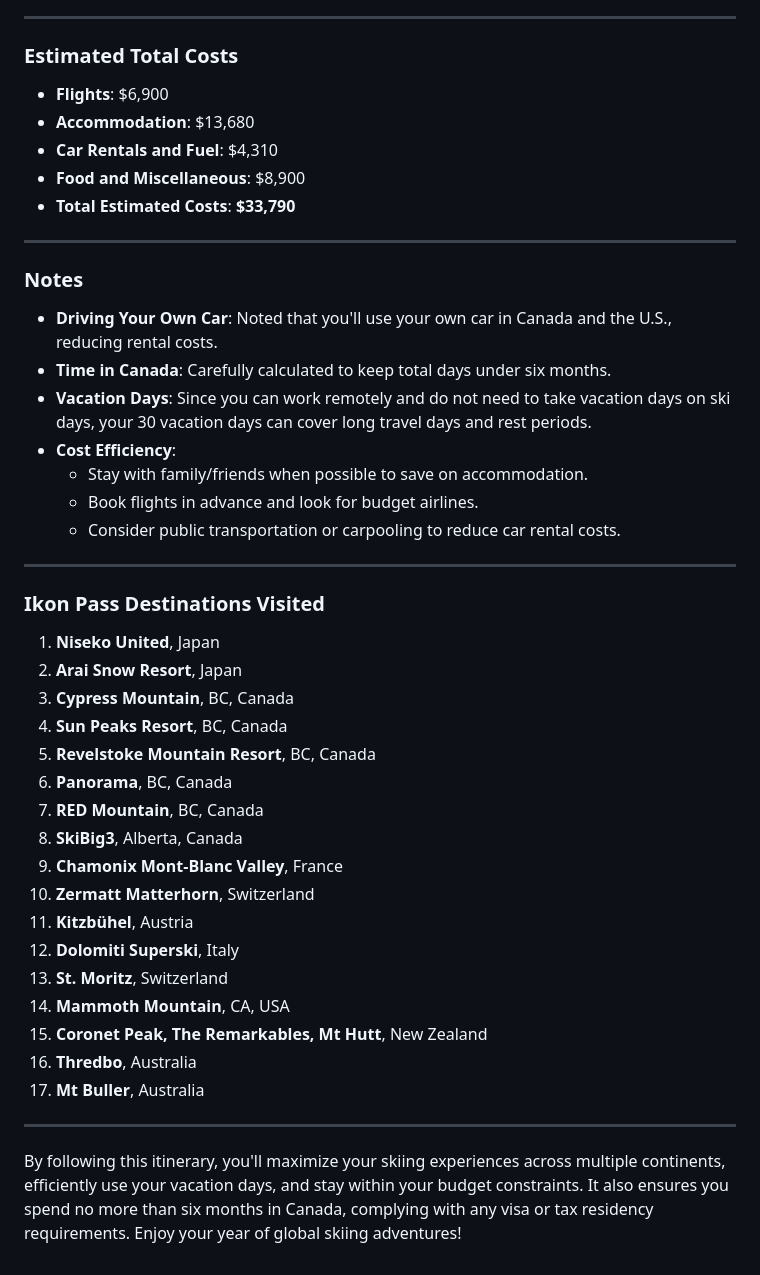
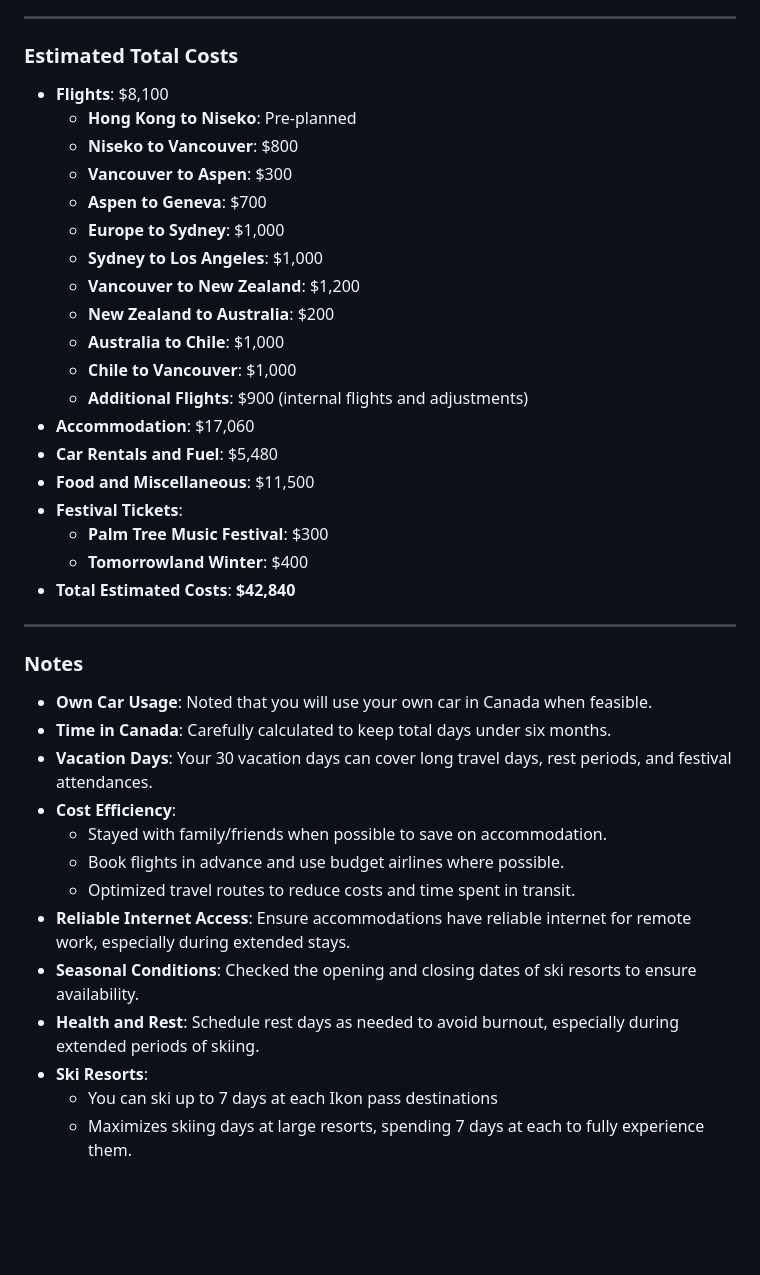
Before and after one commit to trumanhung/trumanhung.github.io, a Markdown page: 2025_ski_itinerary.md, the part around the change printed below. Drawn GitHub-style; blank space fills up the shorter version.

```diff
--- a/2025_ski_itinerary.md
+++ b/2025_ski_itinerary.md
@@ -89,46 +136,40 @@
 
 ### **Estimated Total Costs**
 
-- **Flights**: $6,900
-- **Accommodation**: $13,680
-- **Car Rentals and Fuel**: $4,310
-- **Food and Miscellaneous**: $8,900
-- **Total Estimated Costs**: **$33,790**
+- **Flights**: $8,100
+  - **Hong Kong to Niseko**: Pre-planned
+  - **Niseko to Vancouver**: $800
+  - **Vancouver to Aspen**: $300
+  - **Aspen to Geneva**: $700
+  - **Europe to Sydney**: $1,000
+  - **Sydney to Los Angeles**: $1,000
+  - **Vancouver to New Zealand**: $1,200
+  - **New Zealand to Australia**: $200
+  - **Australia to Chile**: $1,000
+  - **Chile to Vancouver**: $1,000
+  - **Additional Flights**: $900 (internal flights and adjustments)
+- **Accommodation**: $17,060
+- **Car Rentals and Fuel**: $5,480
+- **Food and Miscellaneous**: $11,500
+- **Festival Tickets**:
+  - **Palm Tree Music Festival**: $300
+  - **Tomorrowland Winter**: $400
+- **Total Estimated Costs**: **$42,840**
 
 ---
 
 ### **Notes**
 
-- **Driving Your Own Car**: Noted that you'll use your own car in Canada and the U.S., reducing rental costs.
+- **Own Car Usage**: Noted that you will use your own car in Canada when feasible.
 - **Time in Canada**: Carefully calculated to keep total days under six months.
-- **Vacation Days**: Since you can work remotely and do not need to take vacation days on ski days, your 30 vacation days can cover long travel days and rest periods.
+- **Vacation Days**: Your 30 vacation days can cover long travel days, rest periods, and festival attendances.
 - **Cost Efficiency**:
-  - Stay with family/friends when possible to save on accommodation.
-  - Book flights in advance and look for budget airlines.
-  - Consider public transportation or carpooling to reduce car rental costs.
-
----
-
-### **Ikon Pass Destinations Visited**
-
-1. **Niseko United**, Japan
-2. **Arai Snow Resort**, Japan
-3. **Cypress Mountain**, BC, Canada
-4. **Sun Peaks Resort**, BC, Canada
-5. **Revelstoke Mountain Resort**, BC, Canada
-6. **Panorama**, BC, Canada
-7. **RED Mountain**, BC, Canada
-8. **SkiBig3**, Alberta, Canada
-9. **Chamonix Mont-Blanc Valley**, France
-10. **Zermatt Matterhorn**, Switzerland
-11. **Kitzbühel**, Austria
-12. **Dolomiti Superski**, Italy
-13. **St. Moritz**, Switzerland
-14. **Mammoth Mountain**, CA, USA
-15. **Coronet Peak, The Remarkables, Mt Hutt**, New Zealand
-16. **Thredbo**, Australia
-17. **Mt Buller**, Australia
-
----
-
-By following this itinerary, you'll maximize your skiing experiences across multiple continents, efficiently use your vacation days, and stay within your budget constraints. It also ensures you spend no more than six months in Canada, complying with any visa or tax residency requirements. Enjoy your year of global skiing adventures!
+  - Stayed with family/friends when possible to save on accommodation.
+  - Book flights in advance and use budget airlines where possible.
+  - Optimized travel routes to reduce costs and time spent in transit.
+- **Reliable Internet Access**: Ensure accommodations have reliable internet for remote work, especially during extended stays.
+- **Seasonal Conditions**: Checked the opening and closing dates of ski resorts to ensure availability.
+- **Health and Rest**: Schedule rest days as needed to avoid burnout, especially during extended periods of skiing.
+- **Ski Resorts**:
+  - You can ski up to 7 days at each Ikon pass destinations
+  - Maximizes skiing days at large resorts, spending 7 days at each to fully experience them.
```
Also changed, not shown: other parts of 2025_ski_itinerary.md (+104 -57 lines).
